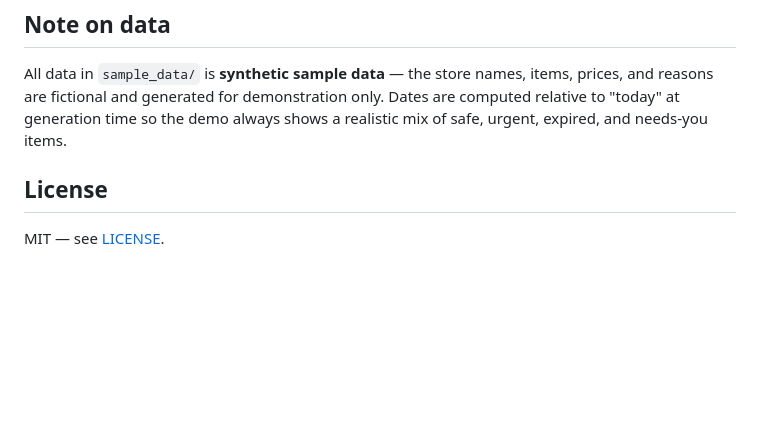
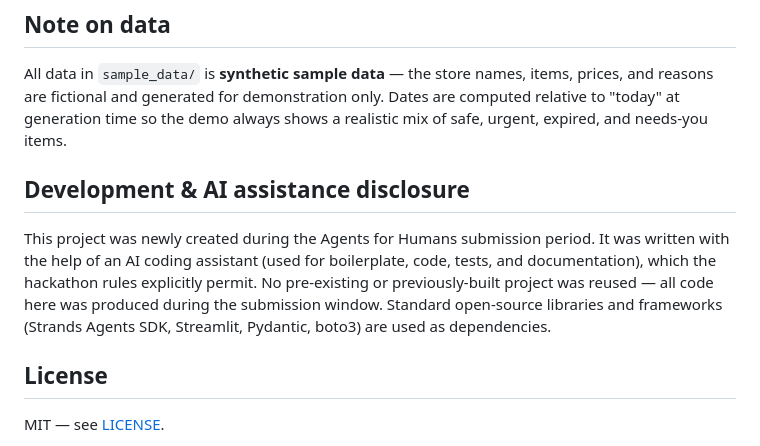
Before and after one commit to MakendranG/return-window-tracker, a Markdown page: README.md, the part around the change. Drawn GitHub-style; blank space fills up the shorter version.

```diff
--- a/README.md
+++ b/README.md
@@ -238,6 +238,15 @@ items, prices, and reasons are fictional and generated for demonstration only.
 Dates are computed relative to "today" at generation time so the demo always
 shows a realistic mix of safe, urgent, expired, and needs-you items.
 
+## Development & AI assistance disclosure
+
+This project was newly created during the Agents for Humans submission period. It
+was written with the help of an AI coding assistant (used for boilerplate, code,
+tests, and documentation), which the hackathon rules explicitly permit. No
+pre-existing or previously-built project was reused — all code here was produced
+during the submission window. Standard open-source libraries and frameworks
+(Strands Agents SDK, Streamlit, Pydantic, boto3) are used as dependencies.
+
 ## License
 
 MIT — see [LICENSE](./LICENSE).
```
Also changed, not shown: ARCHITECTURE.md (+11 -0 lines), DEVPOST_SUBMISSION.md (+6 -0 lines).
